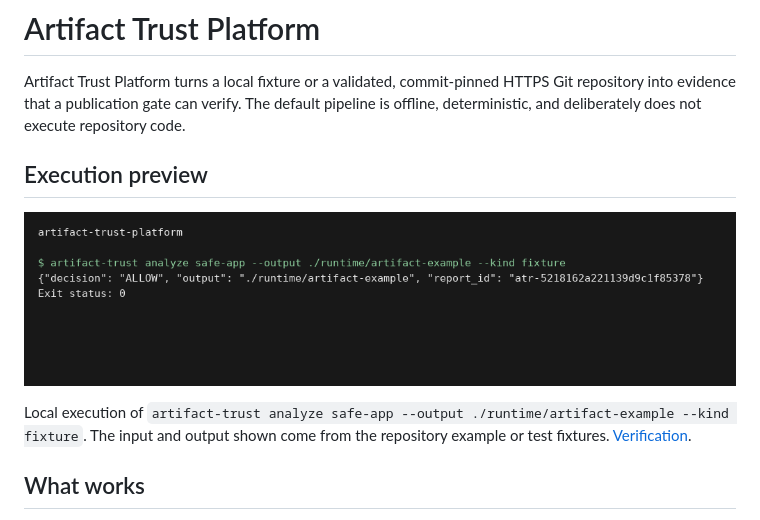
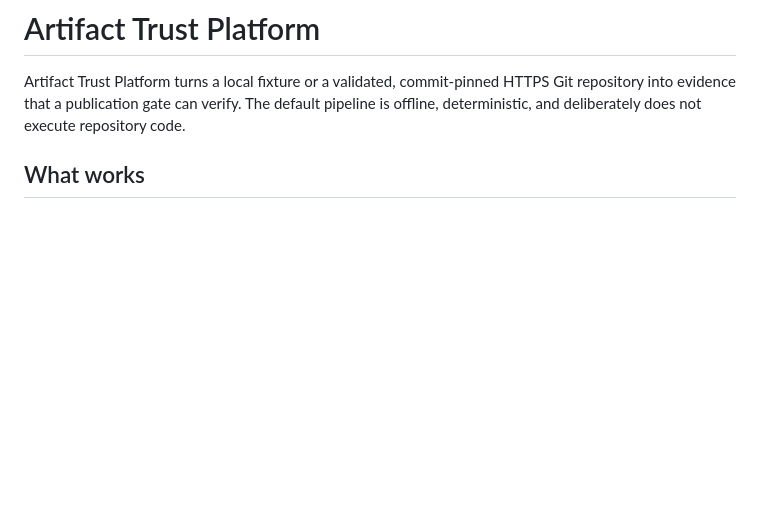
Before and after one commit to Vincent-P-essy/artifact-trust-platform, a Markdown page: README.md, the part around the change. GitHub-like rendering; blank space fills up the shorter version.

Commit message:
Improve project documentation

```diff
--- a/README.md
+++ b/README.md
@@ -3,12 +3,6 @@
 Artifact Trust Platform turns a local fixture or a validated, commit-pinned HTTPS Git
 repository into evidence that a publication gate can verify. The default pipeline is
 offline, deterministic, and deliberately does not execute repository code.
-
-## Execution preview
-
-![artifact-trust-platform execution](docs/screenshots/execution.png)
-
-Local execution of `artifact-trust analyze safe-app --output ./runtime/artifact-example --kind fixture`. The input and output shown come from the repository example or test fixtures. [Verification](docs/verification.md).
 
 ## What works
 
```
